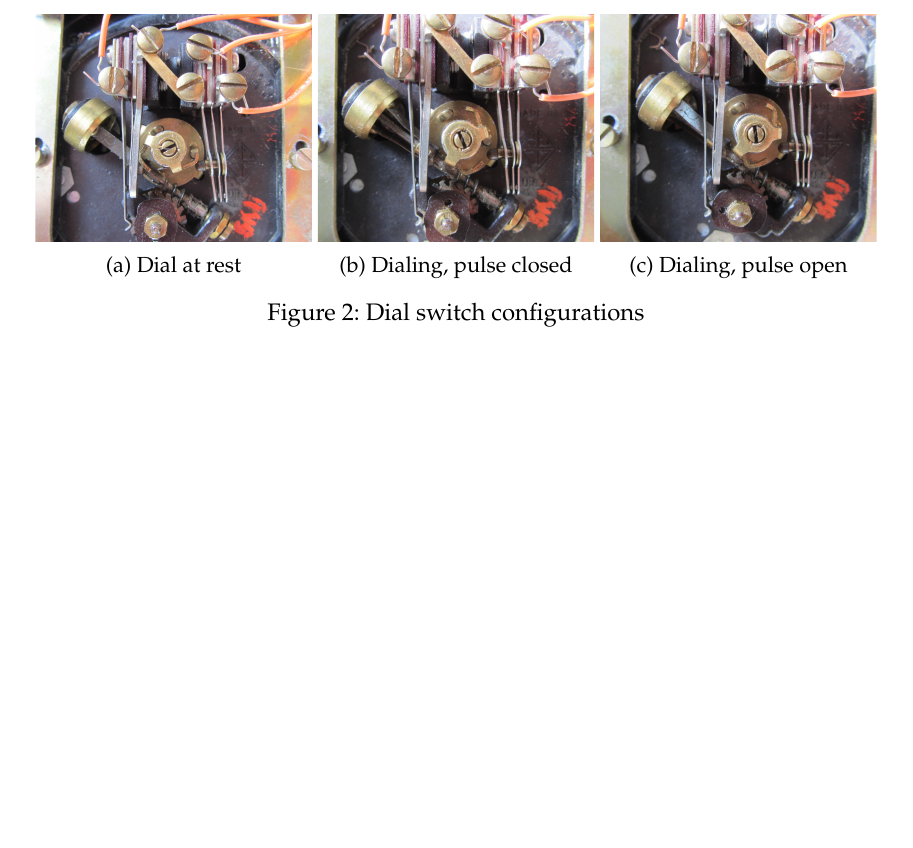
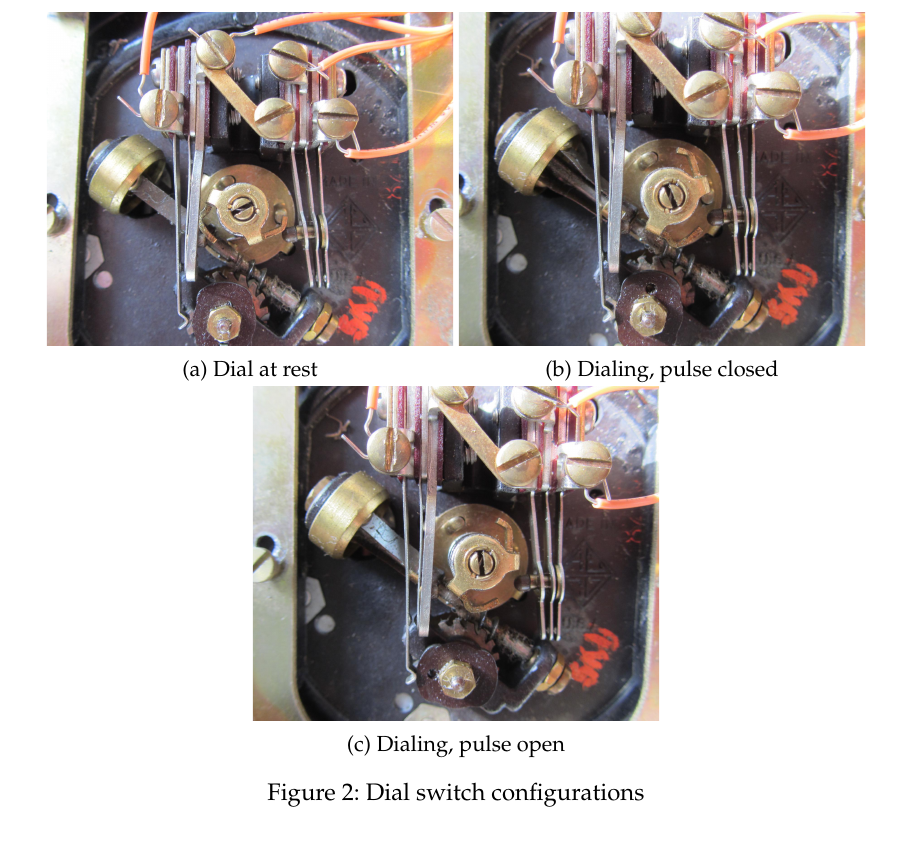
Before and after one commit to mtraver/retroblue, a LaTeX document (report/Team13_ES50_Final_Report_2014.tex): part of page 5 of 13 before the commit and part of page 6 of 14 after it, cut so that both start at the same text, the shorter picture padded with empty space. Compiled offline with pdfLaTeX.

Commit message:
Increase size of dialing state images
It was hard to see whether the switches were open or closed when the images were so small

```diff
--- a/report/Team13_ES50_Final_Report_2014.tex
+++ b/report/Team13_ES50_Final_Report_2014.tex
@@ -77,19 +77,19 @@
 
     \begin{figure}
         \centering
-        \begin{subfigure}[b]{0.32\textwidth}
+        \begin{subfigure}[b]{0.47\textwidth}
                 \includegraphics[width=\textwidth, clip=true, trim=300 250 300 70]{images/small/dialRest}
                 \caption{Dial at rest}
                 \label{fig:dialRest}
         \end{subfigure}
         %
-        \begin{subfigure}[b]{0.32\textwidth}
+        \begin{subfigure}[b]{0.47\textwidth}
                 \includegraphics[width=\textwidth, clip=true, trim=300 250 300 70]{images/small/dialIsDialing}
                 \caption{Dialing, pulse closed}
                 \label{fig:dialIsDialing}
         \end{subfigure}
-        %
-        \begin{subfigure}[b]{0.32\textwidth}
+
+        \begin{subfigure}[b]{0.47\textwidth}
                 \includegraphics[width=\textwidth, clip=true, trim=300 250 300 70]{images/small/dialPulse}
                 \caption{Dialing, pulse open}
                 \label{fig:dialPulse}
```
